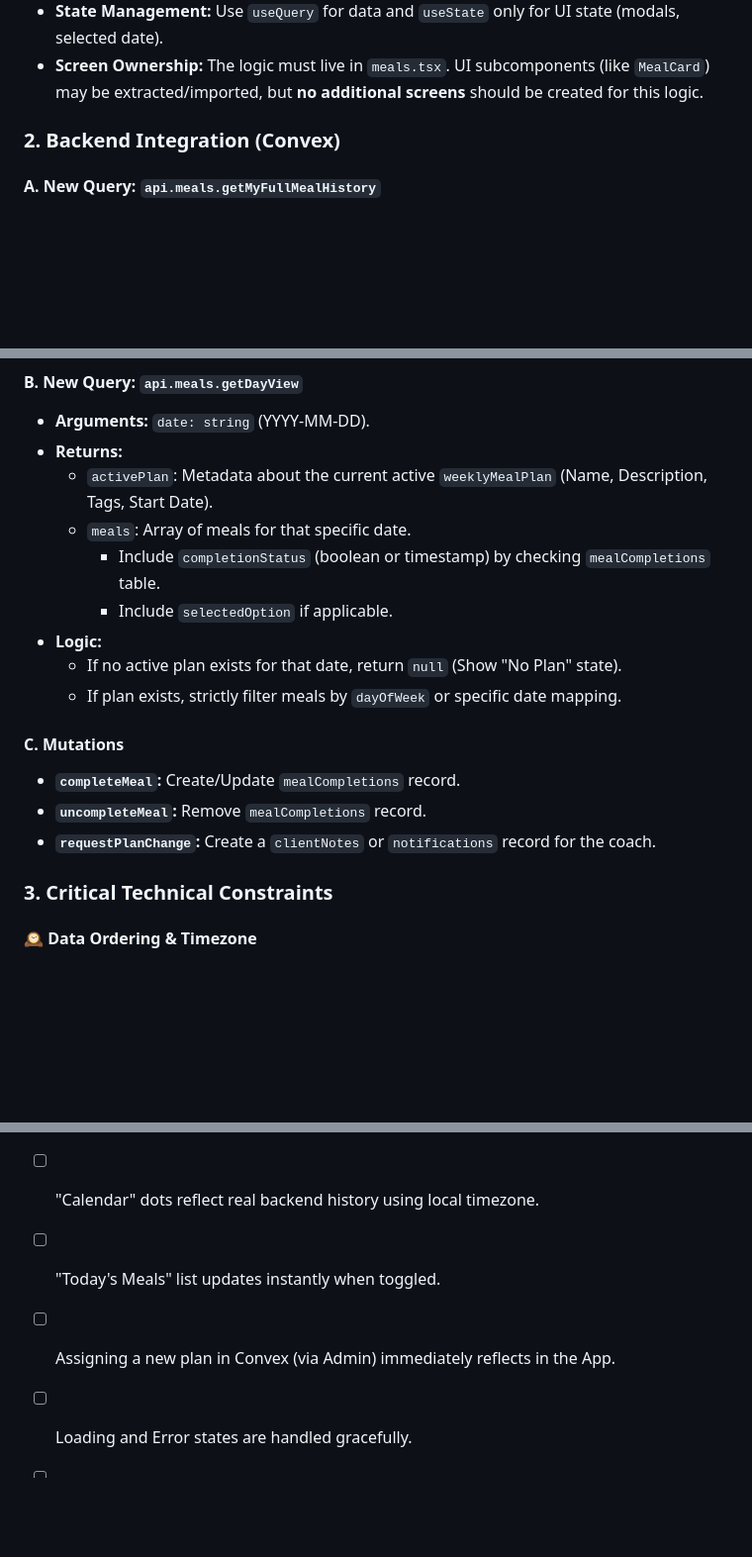
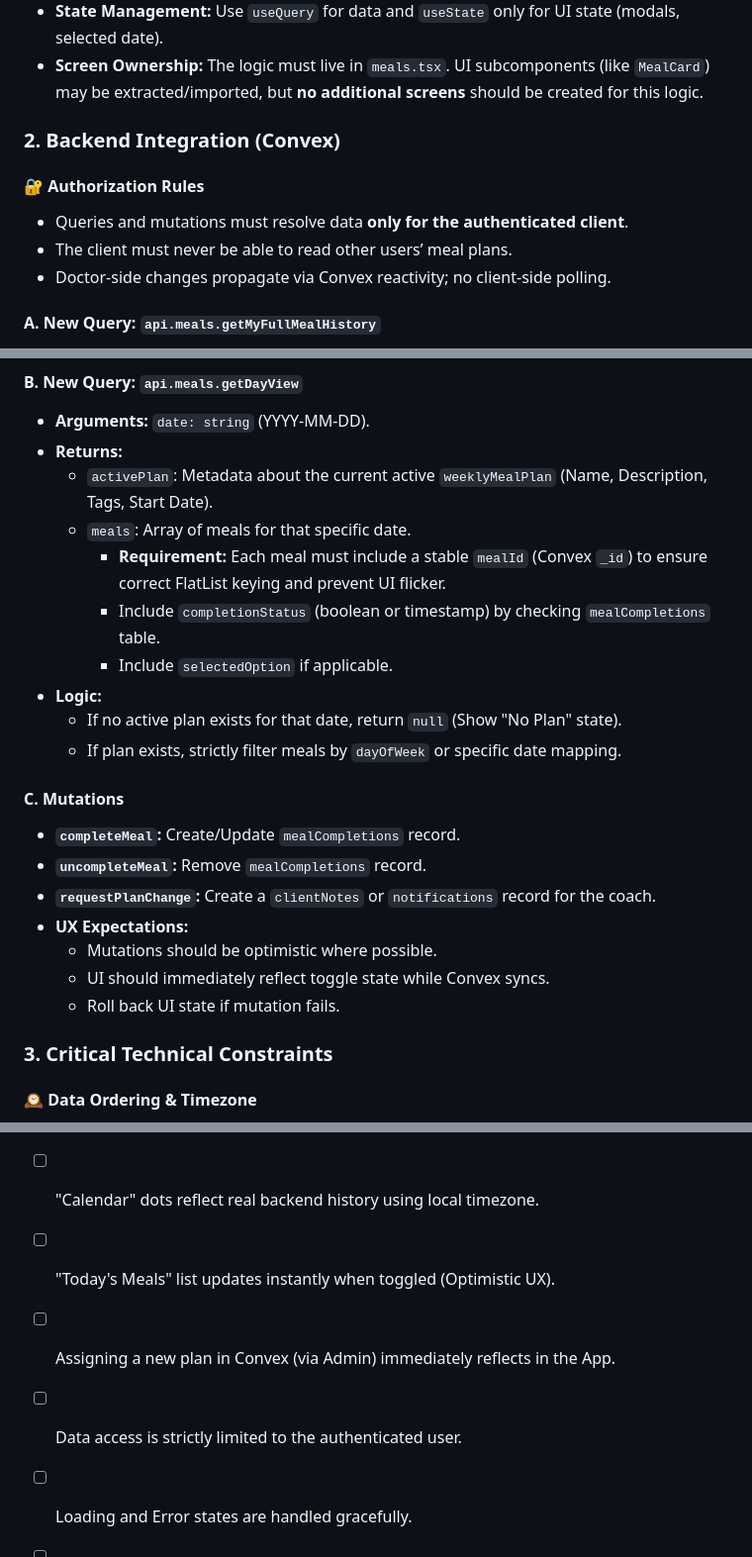
Before and after one commit to OmarBoshnak/wellfitgo, a Markdown page: MEALS_TAB_PROMPT.md, 3 parts joined by grey strips. Shown at 99% size. GitHub-like rendering; blank space fills up the shorter version.

Commit message:
feat: add Authorization, Stable ID, and Mutation UX rules to MEALS_TAB_PROMPT.md
Refined the `MEALS_TAB_PROMPT.md` to include three critical production requirements:
1. **Authorization Rules:** Explicitly restricts data access to the authenticated user only (preventing multi-tenant leaks).
2. **Stable IDs:** Mandates using Convex `_id` as the stable key for meal lists to ensure performant FlatList rendering and prevent UI flicker.
3. **Mutation UX:** Specifies an optimistic update strategy where the UI updates instantly and rolls back on failure, ensuring high perceived performance.

```diff
--- a/MEALS_TAB_PROMPT.md
+++ b/MEALS_TAB_PROMPT.md
@@ -14,6 +14,11 @@ The goal is to switch entirely to **Convex** for state management, ensuring that
 
 ### 2. Backend Integration (Convex)
 
+#### 🔐 Authorization Rules
+*   Queries and mutations must resolve data **only for the authenticated client**.
+*   The client must never be able to read other users’ meal plans.
+*   Doctor-side changes propagate via Convex reactivity; no client-side polling.
+
 #### A. New Query: `api.meals.getMyFullMealHistory`
 *   **Arguments:** `month: number`, `year: number`.
 *   **Returns:** A map of date strings (`YYYY-MM-DD`) to completion status (`{ total: number, completed: number }`).
@@ -24,6 +29,7 @@ The goal is to switch entirely to **Convex** for state management, ensuring that
 *   **Returns:**
     *   `activePlan`: Metadata about the current active `weeklyMealPlan` (Name, Description, Tags, Start Date).
     *   `meals`: Array of meals for that specific date.
+        *   **Requirement:** Each meal must include a stable `mealId` (Convex `_id`) to ensure correct FlatList keying and prevent UI flicker.
         *   Include `completionStatus` (boolean or timestamp) by checking `mealCompletions` table.
         *   Include `selectedOption` if applicable.
 *   **Logic:**
@@ -34,6 +40,10 @@ The goal is to switch entirely to **Convex** for state management, ensuring that
 *   **`completeMeal`:** Create/Update `mealCompletions` record.
 *   **`uncompleteMeal`:** Remove `mealCompletions` record.
 *   **`requestPlanChange`:** Create a `clientNotes` or `notifications` record for the coach.
+*   **UX Expectations:**
+    *   Mutations should be optimistic where possible.
+    *   UI should immediately reflect toggle state while Convex syncs.
+    *   Roll back UI state if mutation fails.
 
 ### 3. Critical Technical Constraints
 
@@ -63,7 +73,8 @@ The goal is to switch entirely to **Convex** for state management, ensuring that
 ## ✅ Definition of Done
 - [ ] No Redux dependencies in `meals.tsx`.
 - [ ] "Calendar" dots reflect real backend history using local timezone.
-- [ ] "Today's Meals" list updates instantly when toggled.
+- [ ] "Today's Meals" list updates instantly when toggled (Optimistic UX).
 - [ ] Assigning a new plan in Convex (via Admin) immediately reflects in the App.
+- [ ] Data access is strictly limited to the authenticated user.
 - [ ] Loading and Error states are handled gracefully.
 - [ ] Arabic/RTL layout is preserved.
```
